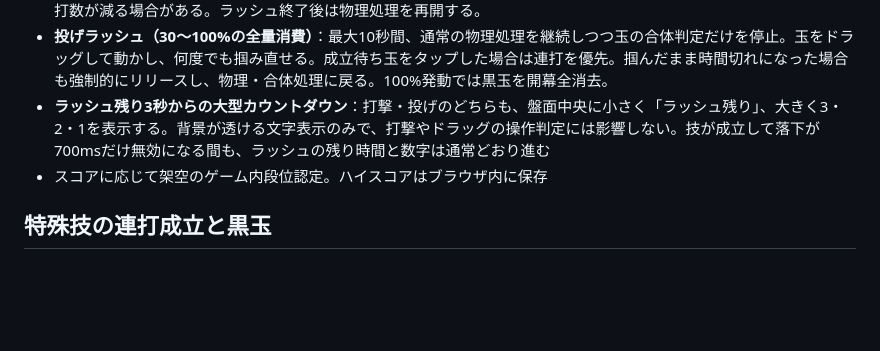
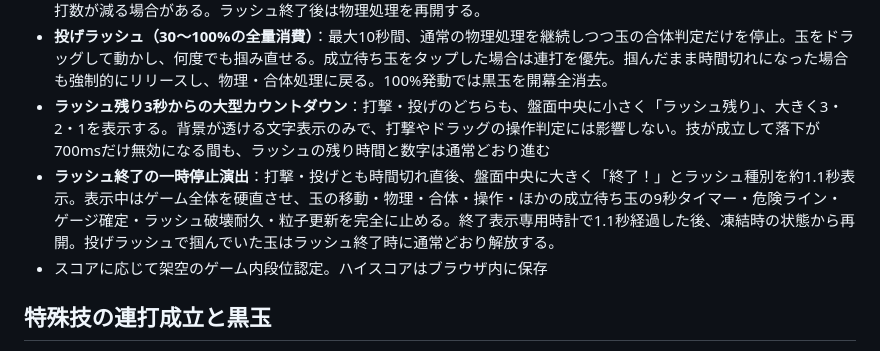
Before and after one commit to yr2610/ddj-game, a Markdown page: README.md, the part around the change. Rendered like a GitHub page; blank space fills up the shorter version.

Commit message:
打撃・投げラッシュ終了時の大型終了演出と1.1秒全ゲーム停止を仕様書へ追記

```diff
--- a/README.md
+++ b/README.md
@@ -62,6 +62,7 @@
 - **打撃ラッシュ（30〜100%の全量消費）**：最大10秒、物理演算を停止。**黒玉（注意・警告・失格）は基本4・8・16ダメージで破壊**。通常の玉も進化レベル n に対し `2^n` ダメージで破壊。100%発動なら1打1.25ダメージとなり、必要な実打数が減る場合がある。ラッシュ終了後は物理処理を再開する。
 - **投げラッシュ（30〜100%の全量消費）**：最大10秒間、通常の物理処理を継続しつつ玉の合体判定だけを停止。玉をドラッグして動かし、何度でも掴み直せる。成立待ち玉をタップした場合は連打を優先。掴んだまま時間切れになった場合も強制的にリリースし、物理・合体処理に戻る。100%発動では黒玉を開幕全消去。
 - **ラッシュ残り3秒からの大型カウントダウン**：打撃・投げのどちらも、盤面中央に小さく「ラッシュ残り」、大きく3・2・1を表示する。背景が透ける文字表示のみで、打撃やドラッグの操作判定には影響しない。技が成立して落下が700msだけ無効になる間も、ラッシュの残り時間と数字は通常どおり進む
+- **ラッシュ終了の一時停止演出**：打撃・投げとも時間切れ直後、盤面中央に大きく「終了！」とラッシュ種別を約1.1秒表示。表示中はゲーム全体を硬直させ、玉の移動・物理・合体・操作・ほかの成立待ち玉の9秒タイマー・危険ライン・ゲージ確定・ラッシュ破壊耐久・粒子更新を完全に止める。終了表示専用時計で1.1秒経過した後、凍結時の状態から再開。投げラッシュで掴んでいた玉はラッシュ終了時に通常どおり解放する。
 - スコアに応じて架空のゲーム内段位認定。ハイスコアはブラウザ内に保存
 
 ## 特殊技の連打成立と黒玉
```
